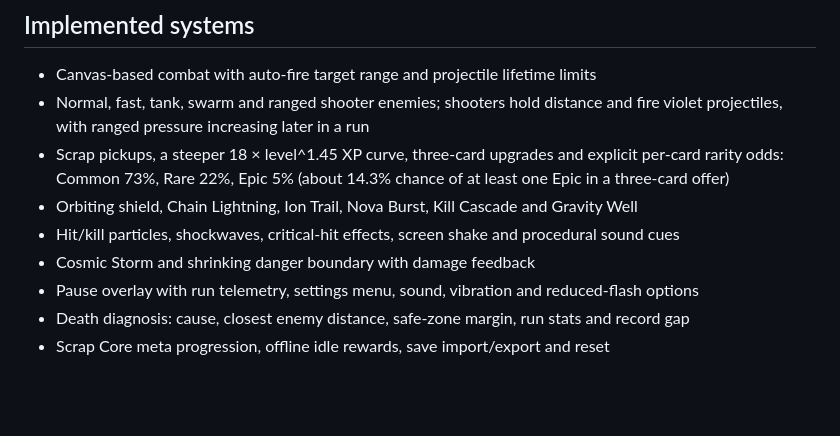
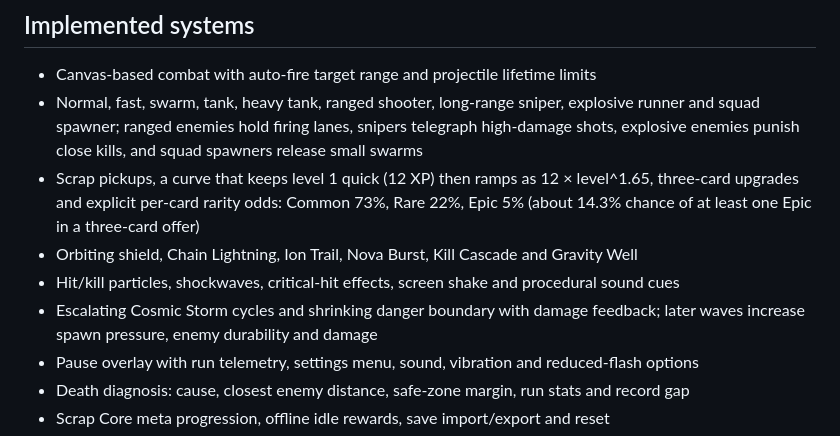
Before and after one commit to Nexora88/cosmic-scrap, a Markdown page: README.md, the part around the change. Rendered like a GitHub page; blank space fills up the shorter version.

Commit message:
Document enemy roster and rebalanced progression

```diff
--- a/README.md
+++ b/README.md
@@ -16,11 +16,11 @@
 
 ## Implemented systems
 - Canvas-based combat with auto-fire target range and projectile lifetime limits
-- Normal, fast, tank, swarm and ranged shooter enemies; shooters hold distance and fire violet projectiles, with ranged pressure increasing later in a run
-- Scrap pickups, a steeper 18 × level^1.45 XP curve, three-card upgrades and explicit per-card rarity odds: Common 73%, Rare 22%, Epic 5% (about 14.3% chance of at least one Epic in a three-card offer)
+- Normal, fast, swarm, tank, heavy tank, ranged shooter, long-range sniper, explosive runner and squad spawner; ranged enemies hold firing lanes, snipers telegraph high-damage shots, explosive enemies punish close kills, and squad spawners release small swarms
+- Scrap pickups, a curve that keeps level 1 quick (12 XP) then ramps as 12 × level^1.65, three-card upgrades and explicit per-card rarity odds: Common 73%, Rare 22%, Epic 5% (about 14.3% chance of at least one Epic in a three-card offer)
 - Orbiting shield, Chain Lightning, Ion Trail, Nova Burst, Kill Cascade and Gravity Well
 - Hit/kill particles, shockwaves, critical-hit effects, screen shake and procedural sound cues
-- Cosmic Storm and shrinking danger boundary with damage feedback
+- Escalating Cosmic Storm cycles and shrinking danger boundary with damage feedback; later waves increase spawn pressure, enemy durability and damage
 - Pause overlay with run telemetry, settings menu, sound, vibration and reduced-flash options
 - Death diagnosis: cause, closest enemy distance, safe-zone margin, run stats and record gap
 - Scrap Core meta progression, offline idle rewards, save import/export and reset
```
